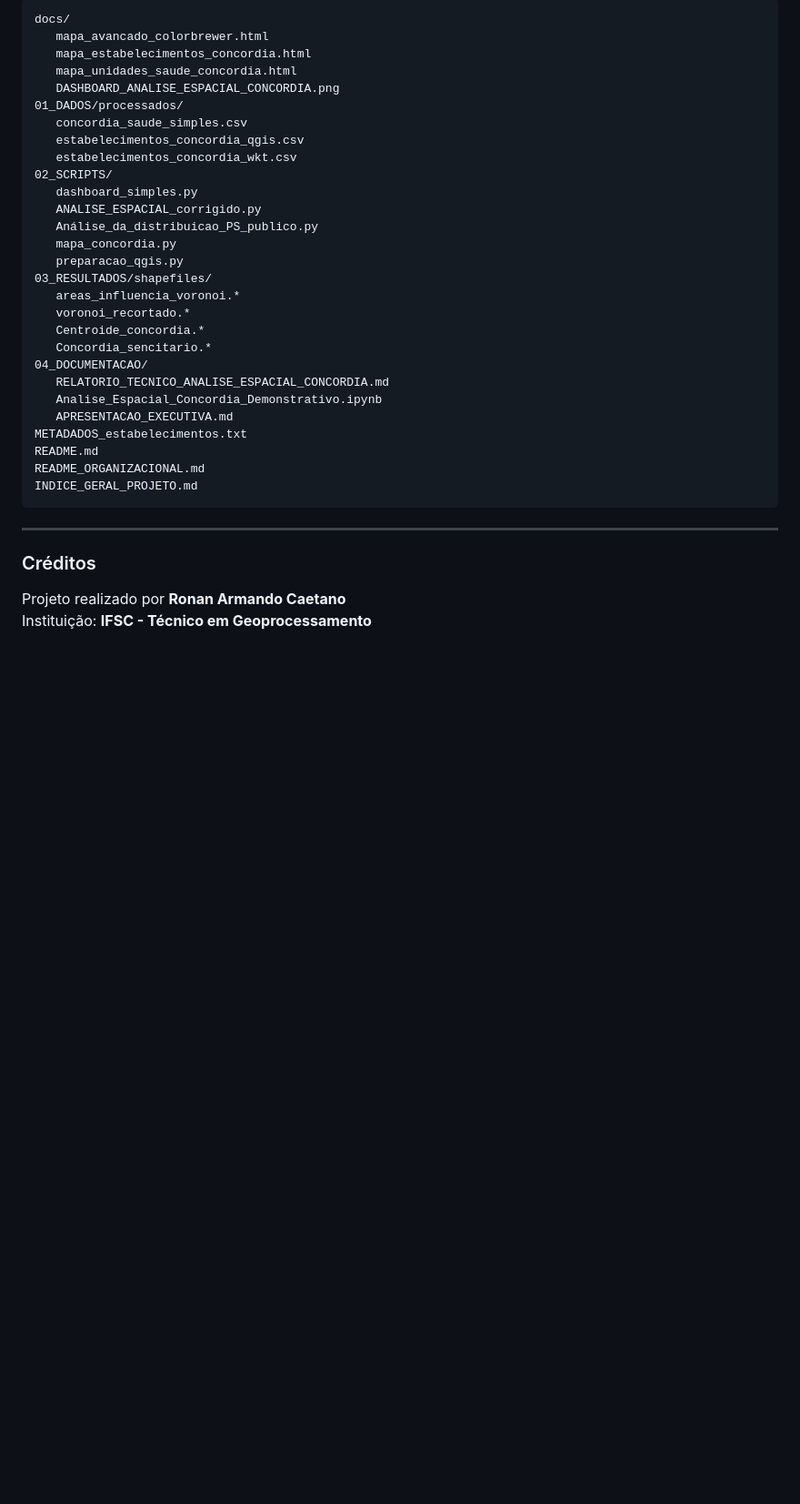
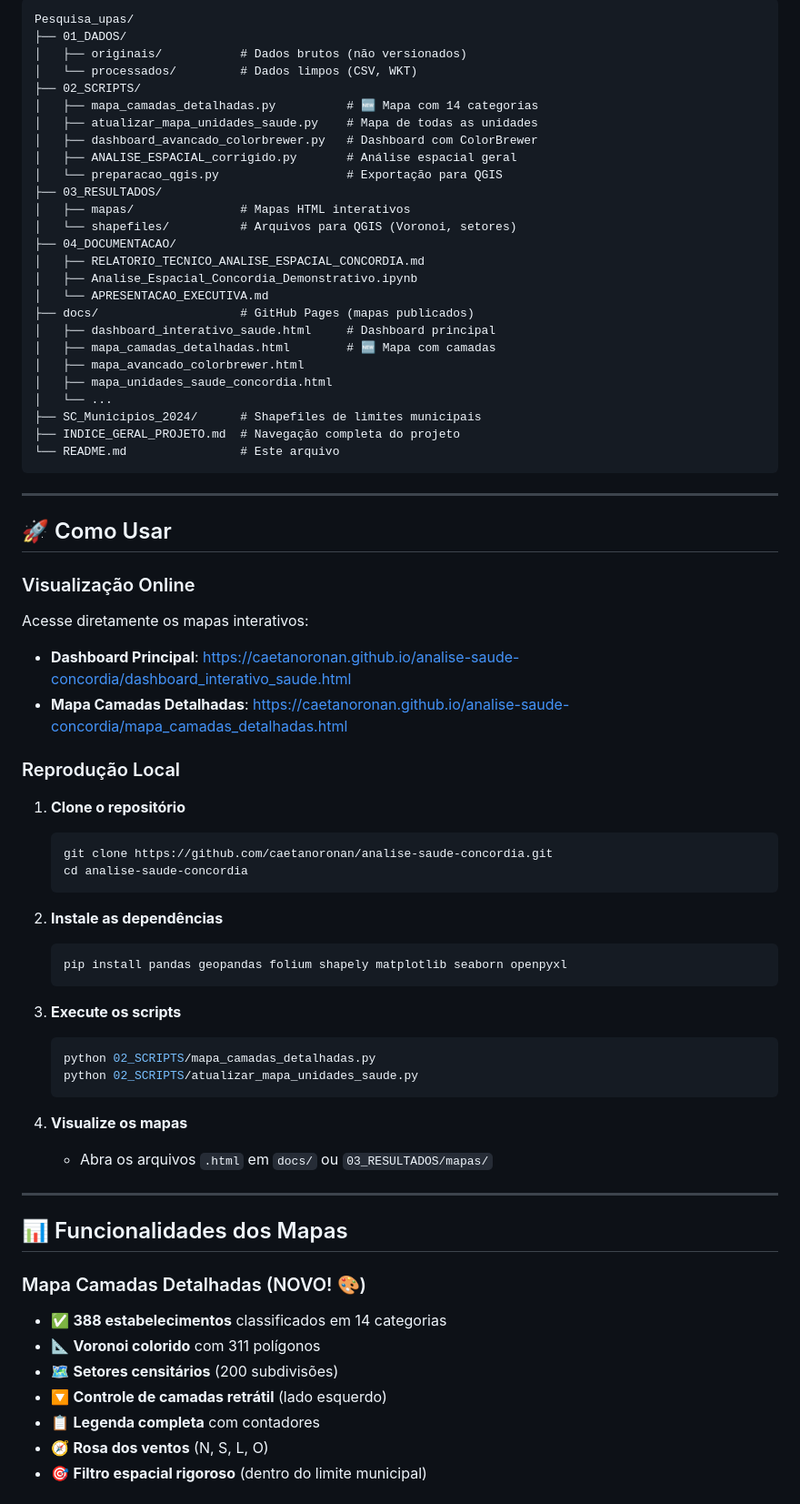
Before and after one commit to caetanoronan/analise-saude-concordia, a Markdown page: README.md, the part around one of its changes. Shown at 91% size. Drawn GitHub-style; blank space fills up the shorter version.

````diff
--- a/README.md
+++ b/README.md
@@ -64,37 +66,74 @@
 
 ```
-docs/
-   mapa_avancado_colorbrewer.html
-   mapa_estabelecimentos_concordia.html
-   mapa_unidades_saude_concordia.html
-   DASHBOARD_ANALISE_ESPACIAL_CONCORDIA.png
-01_DADOS/processados/
-   concordia_saude_simples.csv
-   estabelecimentos_concordia_qgis.csv
-   estabelecimentos_concordia_wkt.csv
-02_SCRIPTS/
-   dashboard_simples.py
-   ANALISE_ESPACIAL_corrigido.py
-   Análise_da_distribuicao_PS_publico.py
-   mapa_concordia.py
-   preparacao_qgis.py
-03_RESULTADOS/shapefiles/
-   areas_influencia_voronoi.*
-   voronoi_recortado.*
-   Centroide_concordia.*
-   Concordia_sencitario.*
-04_DOCUMENTACAO/
-   RELATORIO_TECNICO_ANALISE_ESPACIAL_CONCORDIA.md
-   Analise_Espacial_Concordia_Demonstrativo.ipynb
-   APRESENTACAO_EXECUTIVA.md
-METADADOS_estabelecimentos.txt
-README.md
-README_ORGANIZACIONAL.md
-INDICE_GERAL_PROJETO.md
+Pesquisa_upas/
+├── 01_DADOS/
+│   ├── originais/           # Dados brutos (não versionados)
+│   └── processados/         # Dados limpos (CSV, WKT)
+├── 02_SCRIPTS/
+│   ├── mapa_camadas_detalhadas.py          # 🆕 Mapa com 14 categorias
+│   ├── atualizar_mapa_unidades_saude.py    # Mapa de todas as unidades
+│   ├── dashboard_avancado_colorbrewer.py   # Dashboard com ColorBrewer
+│   ├── ANALISE_ESPACIAL_corrigido.py       # Análise espacial geral
+│   └── preparacao_qgis.py                  # Exportação para QGIS
+├── 03_RESULTADOS/
+│   ├── mapas/               # Mapas HTML interativos
+│   └── shapefiles/          # Arquivos para QGIS (Voronoi, setores)
+├── 04_DOCUMENTACAO/
+│   ├── RELATORIO_TECNICO_ANALISE_ESPACIAL_CONCORDIA.md
+│   ├── Analise_Espacial_Concordia_Demonstrativo.ipynb
+│   └── APRESENTACAO_EXECUTIVA.md
+├── docs/                    # GitHub Pages (mapas publicados)
+│   ├── dashboard_interativo_saude.html     # Dashboard principal
+│   ├── mapa_camadas_detalhadas.html        # 🆕 Mapa com camadas
+│   ├── mapa_avancado_colorbrewer.html
+│   ├── mapa_unidades_saude_concordia.html
+│   └── ...
+├── SC_Municipios_2024/      # Shapefiles de limites municipais
+├── INDICE_GERAL_PROJETO.md  # Navegação completa do projeto
+└── README.md                # Este arquivo
 ```
 
 ---
 
-### Créditos
+## 🚀 Como Usar
 
-Projeto realizado por **Ronan Armando Caetano**
+### Visualização Online
+Acesse diretamente os mapas interativos:
+- **Dashboard Principal**: [https://caetanoronan.github.io/analise-saude-concordia/dashboard_interativo_saude.html](https://caetanoronan.github.io/analise-saude-concordia/dashboard_interativo_saude.html)
+- **Mapa Camadas Detalhadas**: [https://caetanoronan.github.io/analise-saude-concordia/mapa_camadas_detalhadas.html](https://caetanoronan.github.io/analise-saude-concordia/mapa_camadas_detalhadas.html)
+
+### Reprodução Local
+
+1. **Clone o repositório**
+   ```bash
+   git clone https://github.com/caetanoronan/analise-saude-concordia.git
+   cd analise-saude-concordia
+   ```
+
+2. **Instale as dependências**
+   ```bash
+   pip install pandas geopandas folium shapely matplotlib seaborn openpyxl
+   ```
+
+3. **Execute os scripts**
+   ```bash
+   python 02_SCRIPTS/mapa_camadas_detalhadas.py
+   python 02_SCRIPTS/atualizar_mapa_unidades_saude.py
+   ```
+
+4. **Visualize os mapas**
+   - Abra os arquivos `.html` em `docs/` ou `03_RESULTADOS/mapas/`
+
+---
+
+## 📊 Funcionalidades dos Mapas
+
+### Mapa Camadas Detalhadas (NOVO! 🎨)
+- ✅ **388 estabelecimentos** classificados em 14 categorias
+- 📐 **Voronoi colorido** com 311 polígonos
+- 🗺️ **Setores censitários** (200 subdivisões)
+- 🔽 **Controle de camadas retrátil** (lado esquerdo)
+- 📋 **Legenda completa** com contadores
+- 🧭 **Rosa dos ventos** (N, S, L, O)
+- 🎯 **Filtro espacial rigoroso** (dentro do limite municipal)
+
````
Also changed, not shown: other parts of README.md (+123 -56 lines).
